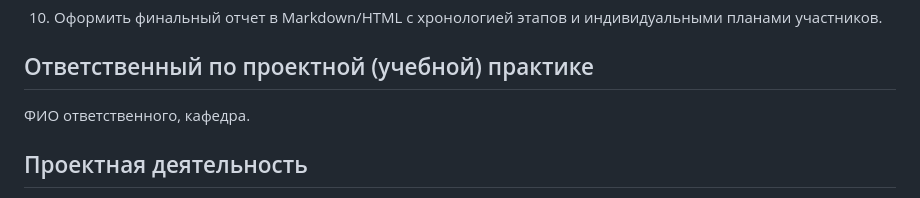
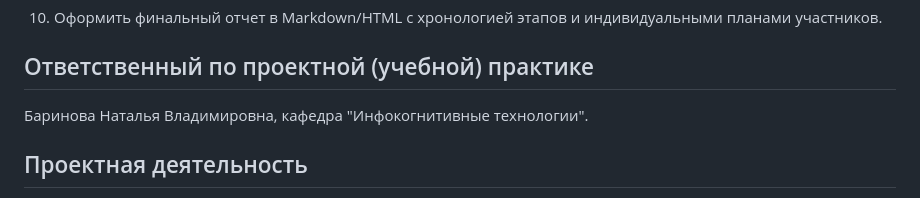
Before and after one commit to 00ragi00/mospolytech_LogisticAI_project, a Markdown page: README.md, the part around the change. GitHub-like rendering.

```diff
--- a/README.md
+++ b/README.md
@@ -41,7 +41,7 @@
 
 ## Ответственный по проектной (учебной) практике
 
-ФИО ответственного, кафедра.
+Баринова Наталья Владимировна, кафедра "Инфокогнитивные технологии".
 
 ## Проектная деятельность
 
```
